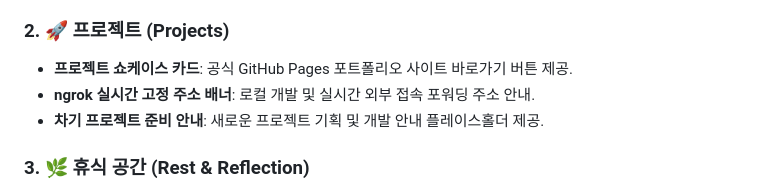
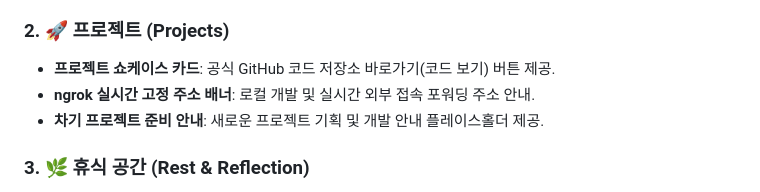
Before and after one commit to jmfighter3-cpu/jmfighter3-cpu.github.io, a Markdown page: README.md, the part around the change. GitHub-like rendering.

Commit message:
docs: README.md에 프로젝트 쇼케이스 코드 보기 버튼 명세 반영

```diff
--- a/README.md
+++ b/README.md
@@ -20,7 +20,7 @@
 - **인적 사항 & 기술 스택**: 개발자로서의 비전, 주력 언어 및 도구 뱃지 쇼케이스.
 
 ### 2. 🚀 프로젝트 (Projects)
-- **프로젝트 쇼케이스 카드**: 공식 GitHub Pages 포트폴리오 사이트 바로가기 버튼 제공.
+- **프로젝트 쇼케이스 카드**: 공식 GitHub 코드 저장소 바로가기(코드 보기) 버튼 제공.
 - **ngrok 실시간 고정 주소 배너**: 로컬 개발 및 실시간 외부 접속 포워딩 주소 안내.
 - **차기 프로젝트 준비 안내**: 새로운 프로젝트 기획 및 개발 안내 플레이스홀더 제공.
 
```
